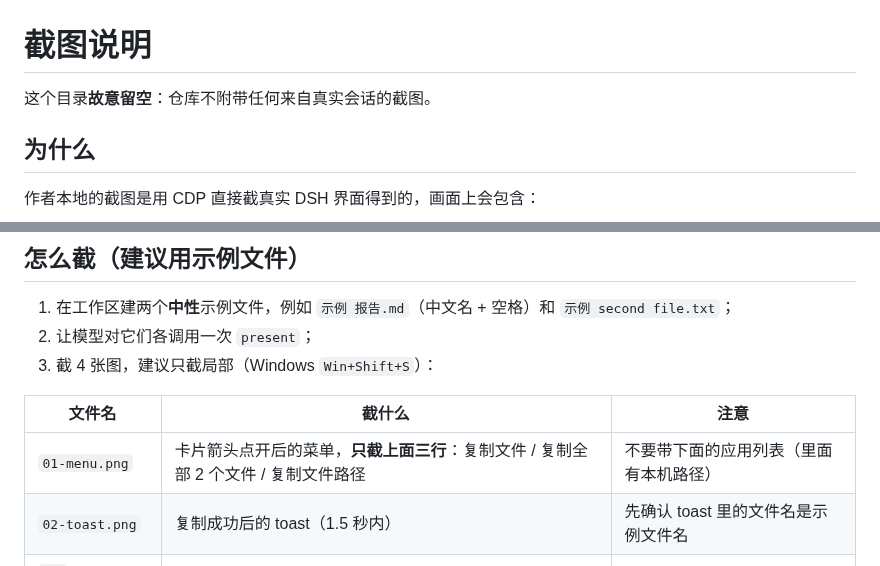
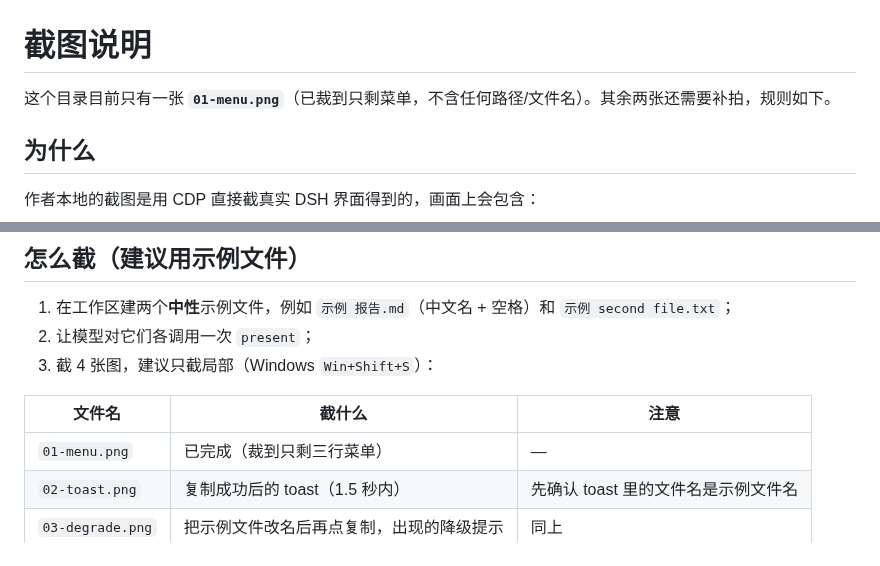
Before and after one commit to jimku233/dsh-copy-file, a Markdown page: docs/screenshots/README.md, 2 parts joined by grey strips. Rendered like a GitHub page.

```diff
--- a/docs/screenshots/README.md
+++ b/docs/screenshots/README.md
@@ -1,6 +1,6 @@
 # 截图说明
 
-这个目录**故意留空**：仓库不附带任何来自真实会话的截图。
+这个目录目前只有一张 **`01-menu.png`**（已裁到只剩菜单，不含任何路径/文件名）。其余两张还需要补拍，规则如下。
 
 ## 为什么
 
@@ -21,7 +21,7 @@
 
 | 文件名 | 截什么 | 注意 |
 |---|---|---|
-| `01-menu.png` | 卡片箭头点开后的菜单，**只截上面三行**：复制文件 / 复制全部 2 个文件 / 复制文件路径 | 不要带下面的应用列表（里面有本机路径） |
+| `01-menu.png` | 已完成（裁到只剩三行菜单） | — |
 | `02-toast.png` | 复制成功后的 toast（1.5 秒内） | 先确认 toast 里的文件名是示例文件名 |
 | `03-degrade.png` | 把示例文件改名后再点复制，出现的降级提示 | 同上 |
 | `04-drag.png` | 拖拽时跟随鼠标的 ghost | 别把侧栏会话标题截进去 |
```
Also changed, not shown: README.en.md (+8 -5 lines), README.md (+5 -2 lines), docs/screenshots/01-menu.png (added).
